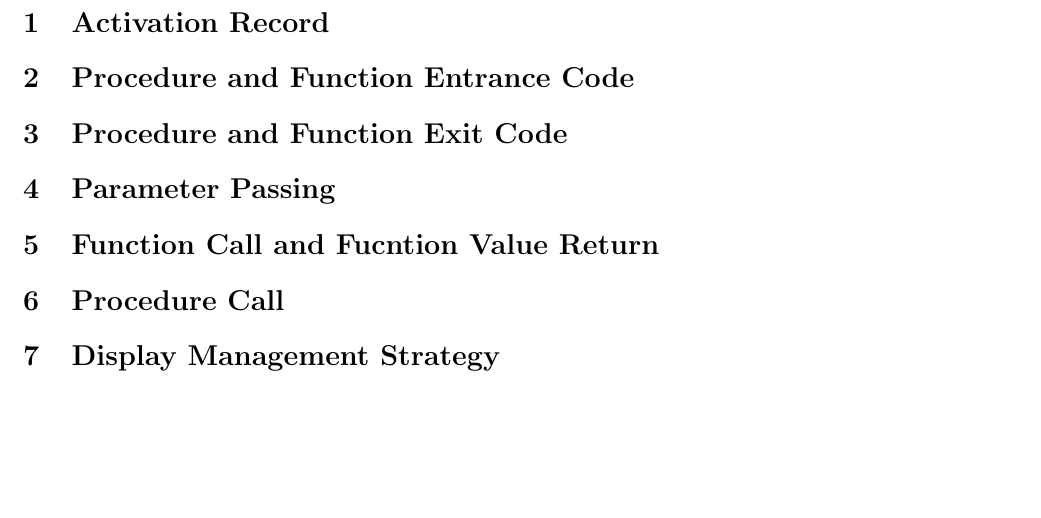
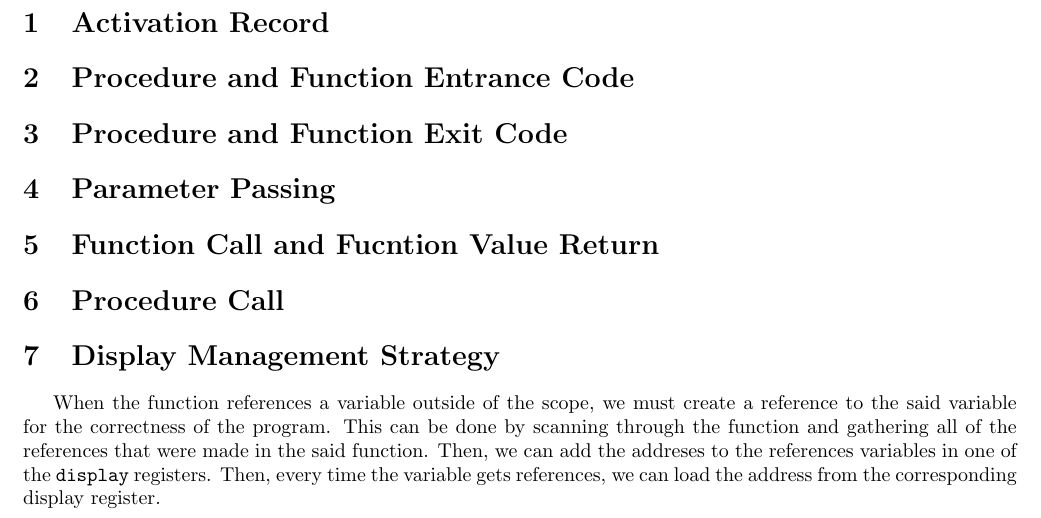
Before and after one commit to KareemG/Toy-Language-Compiler, a LaTeX document (a4/code_templates/functions_and_procedures.tex): part of the page, cut so that both start at the same text, the shorter picture padded with empty space. Compiled offline with pdfLaTeX.

Commit message:
Started working on display implementation template

```diff
--- a/a4/code_templates/functions_and_procedures.tex
+++ b/a4/code_templates/functions_and_procedures.tex
@@ -28,4 +28,8 @@
 
 \section{Display Management Strategy}
 
+When the function references a variable outside of the scope, we must create a reference to the said variable for the correctness of the program. This can be done by scanning through the function and gathering all of the references that were made in the said function. Then, we can add the addreses to the references variables in one of the {\tt display} registers. Then, every time the variable gets references, we can load the address from the corresponding display register.
+
+% Explain in detail how we can manage
+
 \end{document}
```
